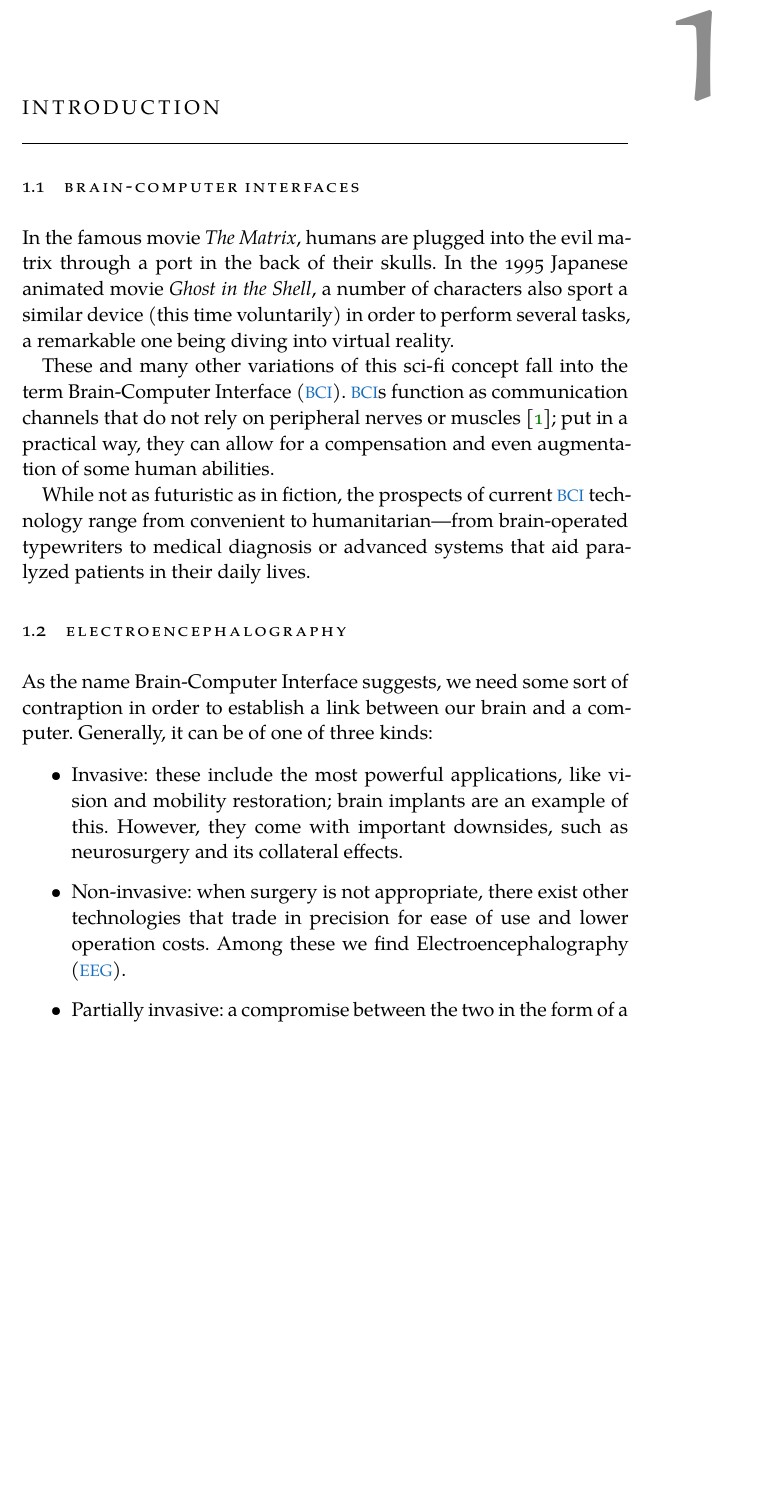
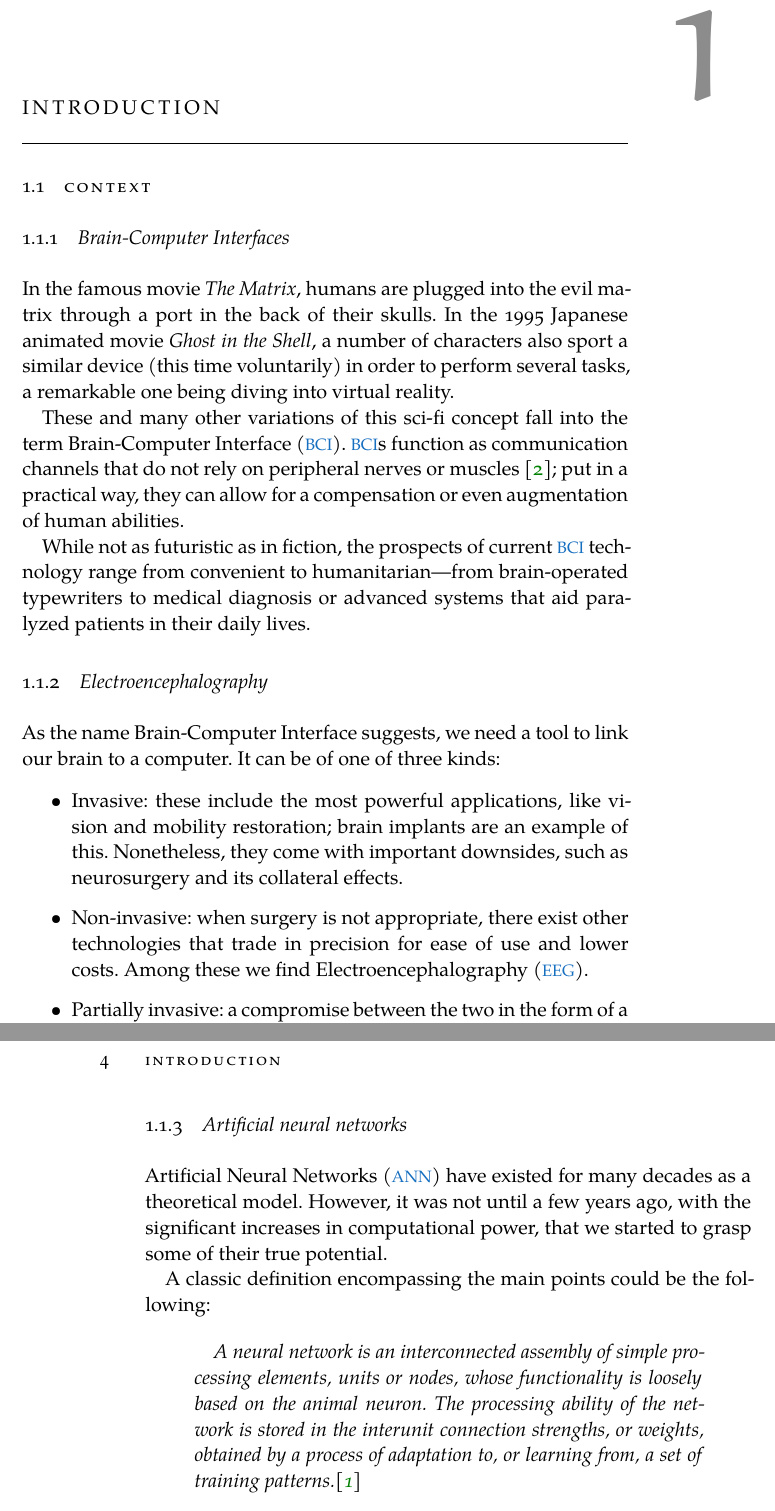
Before and after one commit to jleon95/UGR_TFG, a LaTeX thesis (doc/Thesis.tex, which reads doc/Chapters/Chapter01.tex): part of page 11 of 12 before the commit and two parts of pages 11 and 12 of 13 after it, the two joined at a grey line, cut so that both start at the same text, the shorter picture padded with empty space. Compiled offline with XeLaTeX; a missing font is replaced by an installed copy or a similar font.

Commit message:
Started introduction about ANN

```diff
--- a/doc/Chapters/Chapter01.tex
+++ b/doc/Chapters/Chapter01.tex
@@ -1,27 +1,41 @@
 \chapter{Introduction}\label{ch:introduction}
 %************************************************
 
-\section{Brain-Computer Interfaces}
+\section{Context}
+
+	\subsection{Brain-Computer Interfaces}
 
 		In the famous movie \textit{The Matrix}, humans are plugged into the evil matrix through a port in the back of their skulls. In the 1995 Japanese animated movie \textit{Ghost in the Shell}, a number of characters also sport a similar device (this time voluntarily) in order to perform several tasks, a remarkable one being diving into virtual reality.
 
-	These and many other variations of this sci-fi concept fall into the term \ac{BCI}. \acs{BCI}s function as communication channels that do not rely on peripheral nerves or muscles \cite{bcidef}; put in a practical way, they can allow for a compensation and even augmentation of some human abilities.
+		These and many other variations of this sci-fi concept fall into the term \ac{BCI}. \acs{BCI}s function as communication channels that do not rely on peripheral nerves or muscles \cite{bcidef}; put in a practical way, they can allow for a compensation or even augmentation of human abilities.
 
 		While not as futuristic as in fiction, the prospects of current \acs{BCI} technology range from convenient to humanitarian---from brain-operated typewriters to medical diagnosis or advanced systems that aid paralyzed patients in their daily lives.
 
-\section{Electroencephalography}
+	\subsection{Electroencephalography}
 
-	As the name Brain-Computer Interface suggests, we need some sort of contraption in order to establish a link between our brain and a computer. Generally, it can be of one of three kinds:
+		As the name Brain-Computer Interface suggests, we need a tool to link our brain to a computer. It can be of one of three kinds:
 
 		\begin{itemize}
 
 			\item
-		Invasive: these include the most powerful applications, like vision and mobility restoration; brain implants are an example of this. However, they come with important downsides, such as neurosurgery and its collateral effects.
+			Invasive: these include the most powerful applications, like vision and mobility restoration; brain implants are an example of this. Nonetheless, they come with important downsides, such as neurosurgery and its collateral effects.
 			\item
-		Non-invasive: when surgery is not appropriate, there exist other technologies that trade in precision for ease of use and lower operation costs. Among these we find \ac{EEG}.
+			Non-invasive: when surgery is not appropriate, there exist other technologies that trade in precision for ease of use and lower costs. Among these we find \ac{EEG}.
 			\item
 			Partially invasive: a compromise between the two in the form of a not-so-aggressive procedure that only reaches the outside of the brain. \ac{ECoG} is a promising method.
 
 		\end{itemize}
 
 		In particular, the dataset employed in the experiments of this document was obtained with \acs{EEG}. This paradigm utilizes a set of electrodes placed on the scalp to record electrical activity from the brain; those readings are later useful for medical diagnosis or diverse engineering purposes (ours being one of them).
+
+	\subsection{Artificial neural networks}
+
+		\ac{ANN} have existed for many decades as a theoretical model. However, it was not until a few years ago, with the significant increases in computational power, that we started to grasp some of their true potential.
+
+		A classic definition encompassing the main points could be the following:
+
+		\begin{quotation}
+			\textit{A neural network is an interconnected assembly of simple processing elements, units or nodes, whose functionality is loosely based on the animal neuron. The processing ability of the network is stored in the interunit connection strengths, or weights, obtained by a process of adaptation to, or learning from, a set of training patterns.\cite{nnintro}}
+		\end{quotation}
+
+		As far as we are concerned, this means that \acs{ANN}s draw inspiration from nature to build a model capable of prediction from inputs, given sufficient training. And, as we will see in subsequent chapters, the key is precisely the training phase. It is the most arduous task in order to get desired outcomes, for it requires tuning a number of parameters.
```
Also changed, not shown: doc/Bibliography.bib (+7 -0 lines), doc/FrontBackmatter/Contents.tex (+1 -0 lines). Lines whose indentation alone changed are shown as unchanged.
